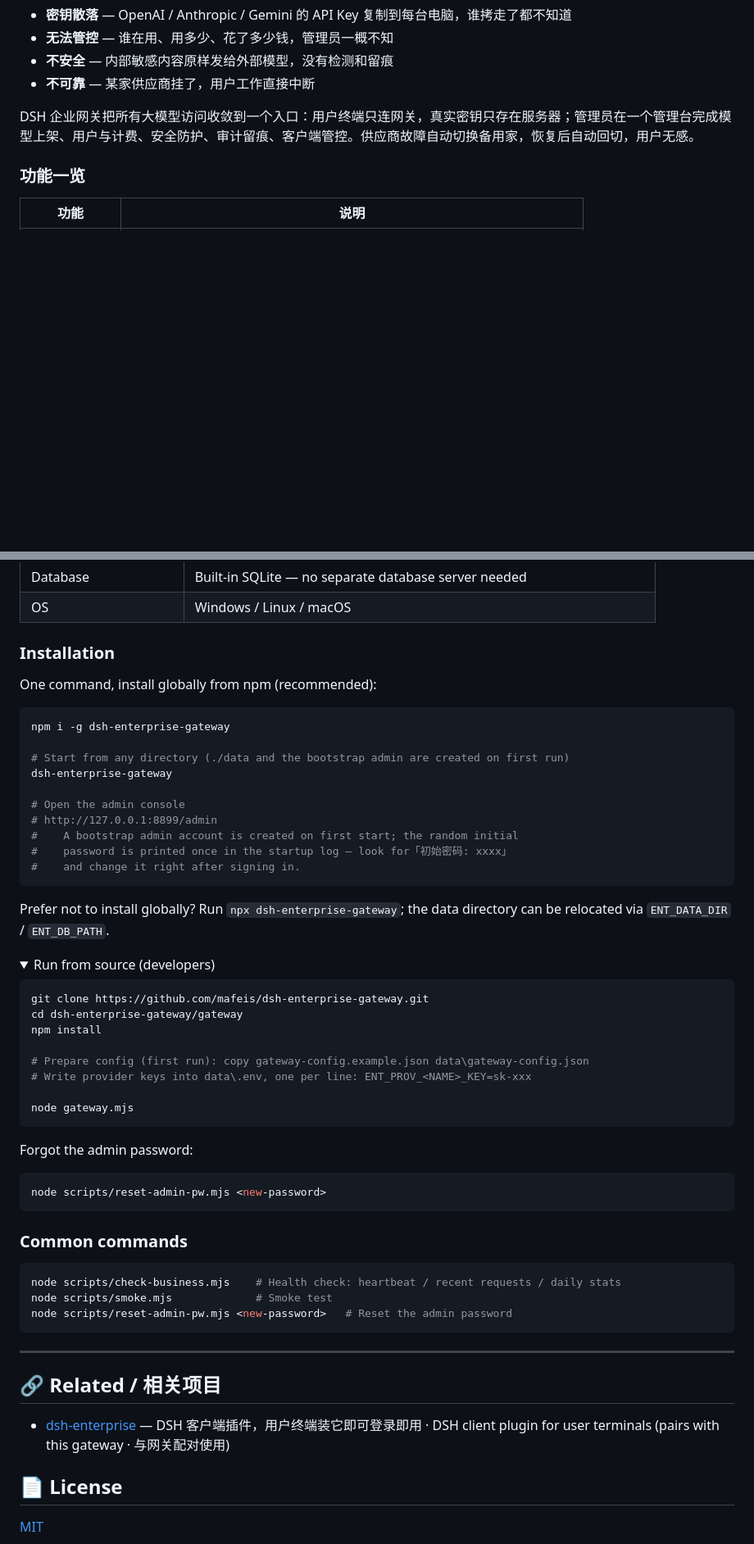
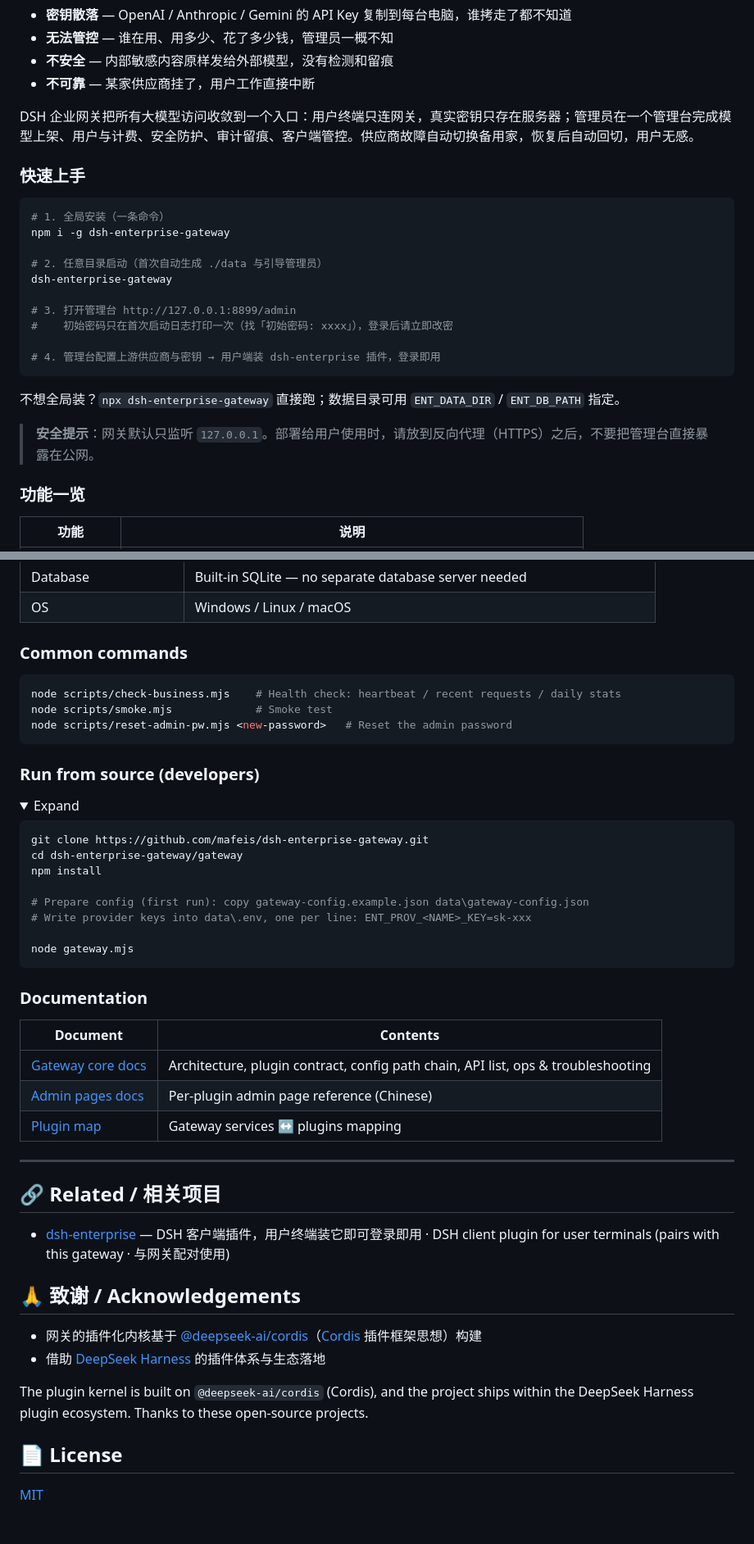
Before and after one commit to mafeis/dsh-enterprise-gateway, a Markdown page: README.md, 2 parts joined by grey strips. Shown at 82% size. Rendered like a GitHub page; folded sections open; blank space fills up the shorter version.

Commit message:
docs: README 对照社区项目改版——快速上前置、动态徽章(release/npm/下载量)、文档索引、安全提示与致谢

````diff
--- a/README.md
+++ b/README.md
@@ -30,6 +45,25 @@
 - **不可靠** — 某家供应商挂了，用户工作直接中断
 
 DSH 企业网关把所有大模型访问收敛到一个入口：用户终端只连网关，真实密钥只存在服务器；管理员在一个管理台完成模型上架、用户与计费、安全防护、审计留痕、客户端管控。供应商故障自动切换备用家，恢复后自动回切，用户无感。
+
+### 快速上手
+
+```powershell
+# 1. 全局安装（一条命令）
+npm i -g dsh-enterprise-gateway
+
+# 2. 任意目录启动（首次自动生成 ./data 与引导管理员）
+dsh-enterprise-gateway
+
+# 3. 打开管理台 http://127.0.0.1:8899/admin
+#    初始密码只在首次启动日志打印一次（找「初始密码: xxxx」），登录后请立即改密
+
+# 4. 管理台配置上游供应商与密钥 → 用户端装 dsh-enterprise 插件，登录即用
+```
+
+不想全局装？`npx dsh-enterprise-gateway` 直接跑；数据目录可用 `ENT_DATA_DIR` / `ENT_DB_PATH` 指定。
+
+> **安全提示**：网关默认只监听 `127.0.0.1`。部署给用户使用时，请放到反向代理（HTTPS）之后，不要把管理台直接暴露在公网。
 
 ### 功能一览
 
@@ -132,27 +173,18 @@ DSH Enterprise Gateway funnels all LLM traffic through a single entrypoint: user
 | Database | Built-in SQLite — no separate database server needed |
 | OS | Windows / Linux / macOS |
 
-### Installation
-
-One command, install globally from npm (recommended):
+### Common commands
 
 ```powershell
-npm i -g dsh-enterprise-gateway
-
-# Start from any directory (./data and the bootstrap admin are created on first run)
-dsh-enterprise-gateway
-
-# Open the admin console
-# http://127.0.0.1:8899/admin
-#    A bootstrap admin account is created on first start; the random initial
-#    password is printed once in the startup log — look for「初始密码: xxxx」
-#    and change it right after signing in.
+node scripts/check-business.mjs    # Health check: heartbeat / recent requests / daily stats
+node scripts/smoke.mjs             # Smoke test
+node scripts/reset-admin-pw.mjs <new-password>   # Reset the admin password
 ```
 
-Prefer not to install globally? Run `npx dsh-enterprise-gateway`; the data directory can be relocated via `ENT_DATA_DIR` / `ENT_DB_PATH`.
+### Run from source (developers)
 
 <details>
-<summary>Run from source (developers)</summary>
+<summary>Expand</summary>
 
 ```powershell
 git clone https://github.com/mafeis/dsh-enterprise-gateway.git
@@ -167,19 +199,13 @@ node gateway.mjs
 
 </details>
 
-Forgot the admin password:
+### Documentation
 
-```powershell
-node scripts/reset-admin-pw.mjs <new-password>
-```
-
-### Common commands
-
-```powershell
-node scripts/check-business.mjs    # Health check: heartbeat / recent requests / daily stats
-node scripts/smoke.mjs             # Smoke test
-node scripts/reset-admin-pw.mjs <new-password>   # Reset the admin password
-```
+| Document | Contents |
+| --- | --- |
+| [Gateway core docs](gateway/docs/网关核心文档.md) | Architecture, plugin contract, config path chain, API list, ops & troubleshooting |
+| [Admin pages docs](gateway/docs/admin-plugin-pages.zh.md) | Per-plugin admin page reference (Chinese) |
+| [Plugin map](gateway/docs/plugin-map.zh.md) | Gateway services ↔ plugins mapping |
 
 ---
 
@@ -187,6 +213,13 @@ node scripts/reset-admin-pw.mjs <new-password>   # Reset the admin password
 
 - [dsh-enterprise](https://github.com/mafeis/dsh-enterprise) — DSH 客户端插件，用户终端装它即可登录即用 · DSH client plugin for user terminals (pairs with this gateway · 与网关配对使用)
 
+## 🙏 致谢 / Acknowledgements
+
+- 网关的插件化内核基于 [@deepseek-ai/cordis](https://www.npmjs.com/package/@deepseek-ai/cordis)（[Cordis](https://github.com/cordiverse/cordis) 插件框架思想）构建
+- 借助 [DeepSeek Harness](https://github.com/deepseek-ai/deepseek-harness) 的插件体系与生态落地
+
+The plugin kernel is built on `@deepseek-ai/cordis` (Cordis), and the project ships within the DeepSeek Harness plugin ecosystem. Thanks to these open-source projects.
+
 ## 📄 License
 
 [MIT](LICENSE)
````
Also changed, not shown: other parts of README.md (+53 -31 lines).
